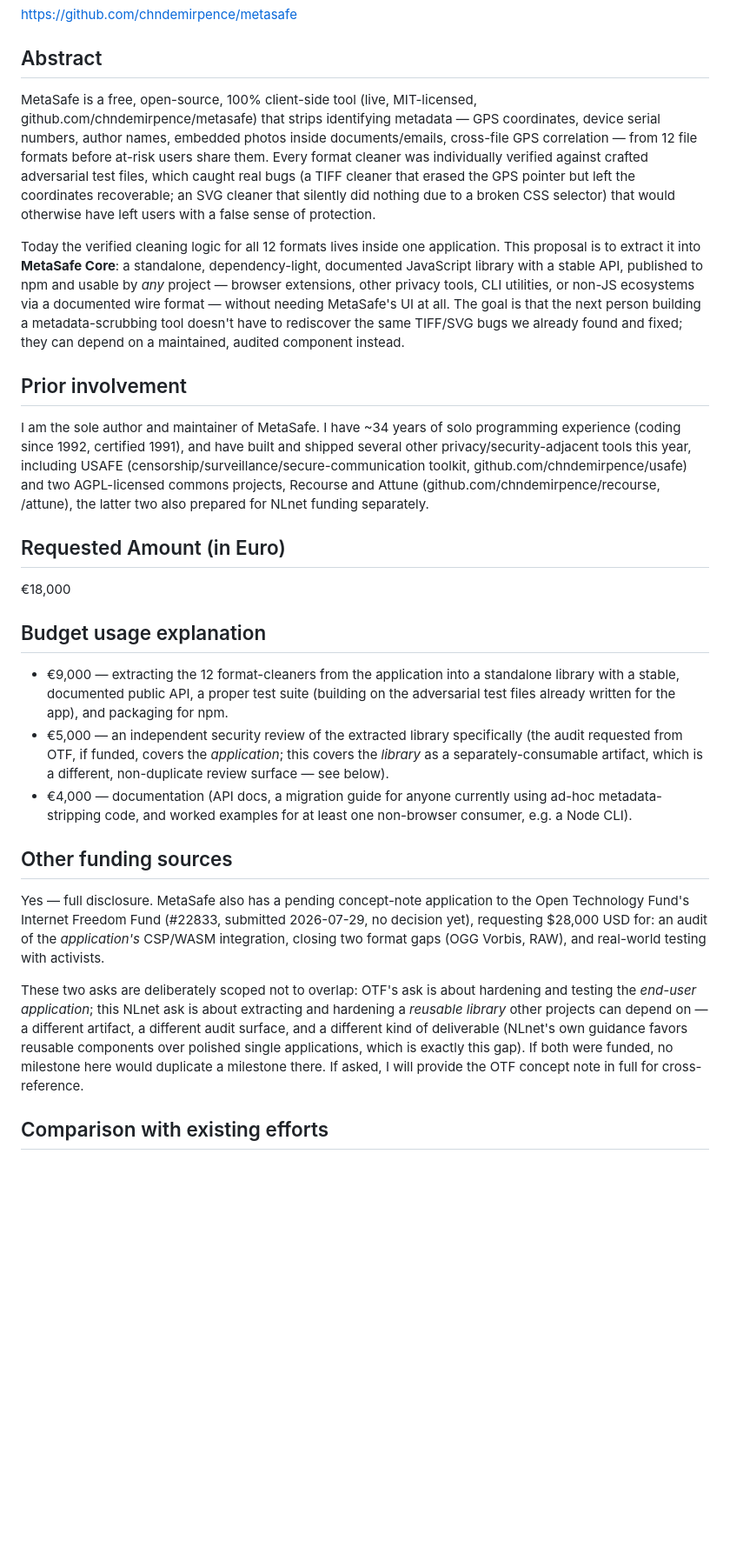
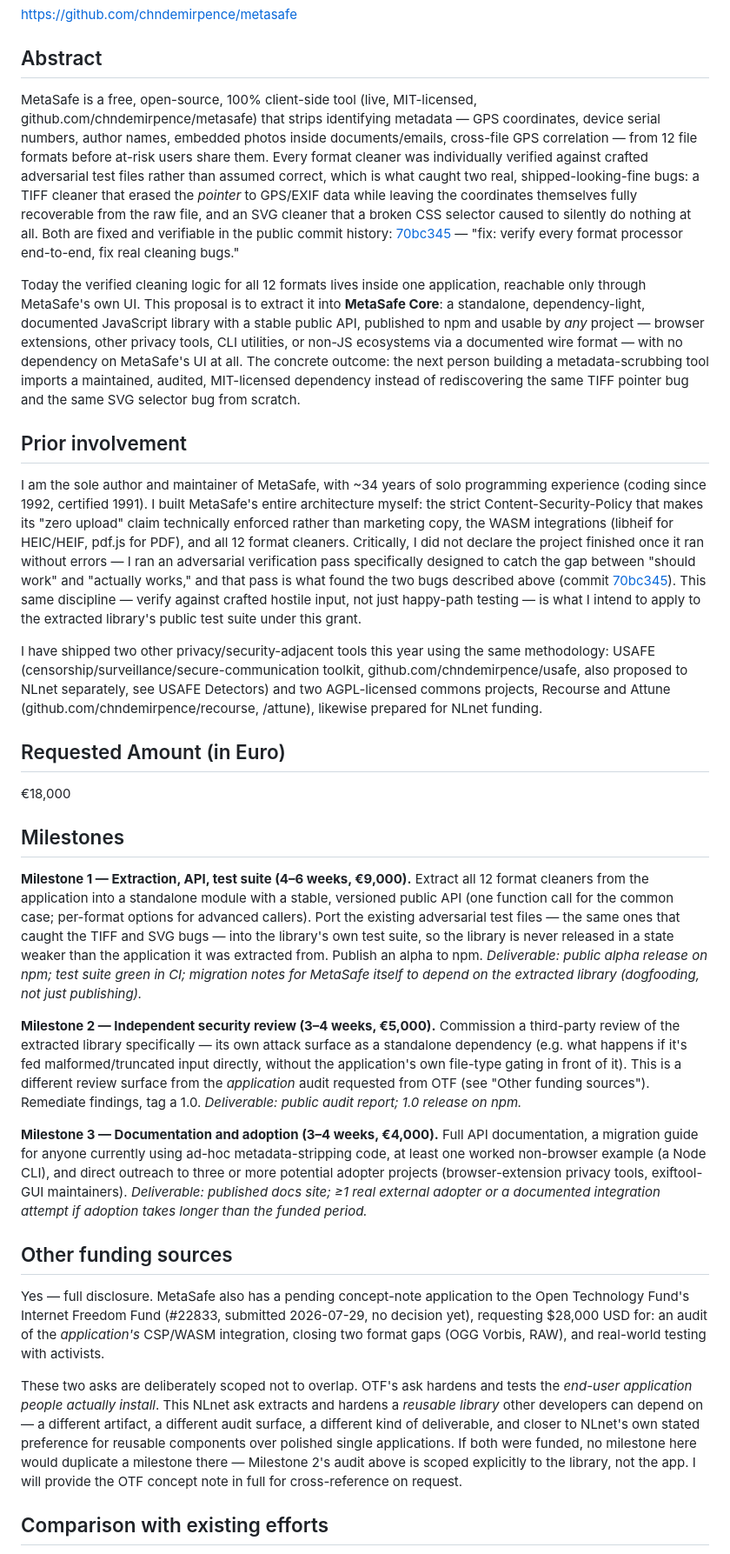
Before and after one commit to chndemirpence/metasafe, a Markdown page: docs/nlnet-proposal.md, the part around one of its changes. Shown at 87% size. Rendered like a GitHub page; blank space fills up the shorter version.

Commit message:
Strengthen NLnet proposal: milestone structure, verifiable commit references

```diff
--- a/docs/nlnet-proposal.md
+++ b/docs/nlnet-proposal.md
@@ -33,29 +33,39 @@ https://github.com/chndemirpence/metasafe
 
 ## Abstract
 
-MetaSafe is a free, open-source, 100% client-side tool (live, MIT-licensed, github.com/chndemirpence/metasafe) that strips identifying metadata — GPS coordinates, device serial numbers, author names, embedded photos inside documents/emails, cross-file GPS correlation — from 12 file formats before at-risk users share them. Every format cleaner was individually verified against crafted adversarial test files, which caught real bugs (a TIFF cleaner that erased the GPS pointer but left the coordinates recoverable; an SVG cleaner that silently did nothing due to a broken CSS selector) that would otherwise have left users with a false sense of protection.
+MetaSafe is a free, open-source, 100% client-side tool (live, MIT-licensed, github.com/chndemirpence/metasafe) that strips identifying metadata — GPS coordinates, device serial numbers, author names, embedded photos inside documents/emails, cross-file GPS correlation — from 12 file formats before at-risk users share them. Every format cleaner was individually verified against crafted adversarial test files rather than assumed correct, which is what caught two real, shipped-looking-fine bugs: a TIFF cleaner that erased the *pointer* to GPS/EXIF data while leaving the coordinates themselves fully recoverable from the raw file, and an SVG cleaner that a broken CSS selector caused to silently do nothing at all. Both are fixed and verifiable in the public commit history: [70bc345](https://github.com/chndemirpence/metasafe/commit/70bc345) — "fix: verify every format processor end-to-end, fix real cleaning bugs."
 
-Today the verified cleaning logic for all 12 formats lives inside one application. This proposal is to extract it into **MetaSafe Core**: a standalone, dependency-light, documented JavaScript library with a stable API, published to npm and usable by *any* project — browser extensions, other privacy tools, CLI utilities, or non-JS ecosystems via a documented wire format — without needing MetaSafe's UI at all. The goal is that the next person building a metadata-scrubbing tool doesn't have to rediscover the same TIFF/SVG bugs we already found and fixed; they can depend on a maintained, audited component instead.
+Today the verified cleaning logic for all 12 formats lives inside one application, reachable only through MetaSafe's own UI. This proposal is to extract it into **MetaSafe Core**: a standalone, dependency-light, documented JavaScript library with a stable public API, published to npm and usable by *any* project — browser extensions, other privacy tools, CLI utilities, or non-JS ecosystems via a documented wire format — with no dependency on MetaSafe's UI at all. The concrete outcome: the next person building a metadata-scrubbing tool imports a maintained, audited, MIT-licensed dependency instead of rediscovering the same TIFF pointer bug and the same SVG selector bug from scratch.
 
 ## Prior involvement
 
-I am the sole author and maintainer of MetaSafe. I have ~34 years of solo programming experience (coding since 1992, certified 1991), and have built and shipped several other privacy/security-adjacent tools this year, including USAFE (censorship/surveillance/secure-communication toolkit, github.com/chndemirpence/usafe) and two AGPL-licensed commons projects, Recourse and Attune (github.com/chndemirpence/recourse, /attune), the latter two also prepared for NLnet funding separately.
+I am the sole author and maintainer of MetaSafe, with ~34 years of solo programming experience (coding since 1992, certified 1991). I built MetaSafe's entire architecture myself: the strict Content-Security-Policy that makes its "zero upload" claim technically enforced rather than marketing copy, the WASM integrations (libheif for HEIC/HEIF, pdf.js for PDF), and all 12 format cleaners. Critically, I did not declare the project finished once it ran without errors — I ran an adversarial verification pass specifically designed to catch the gap between "should work" and "actually works," and that pass is what found the two bugs described above (commit [70bc345](https://github.com/chndemirpence/metasafe/commit/70bc345)). This same discipline — verify against crafted hostile input, not just happy-path testing — is what I intend to apply to the extracted library's public test suite under this grant.
+
+I have shipped two other privacy/security-adjacent tools this year using the same methodology: USAFE (censorship/surveillance/secure-communication toolkit, github.com/chndemirpence/usafe, also proposed to NLnet separately, see USAFE Detectors) and two AGPL-licensed commons projects, Recourse and Attune (github.com/chndemirpence/recourse, /attune), likewise prepared for NLnet funding.
 
 ## Requested Amount (in Euro)
 
 €18,000
 
-## Budget usage explanation
+## Milestones
 
-- €9,000 — extracting the 12 format-cleaners from the application into a standalone library with a stable, documented public API, a proper test suite (building on the adversarial test files already written for the app), and packaging for npm.
-- €5,000 — an independent security review of the extracted library specifically (the audit requested from OTF, if funded, covers the *application*; this covers the *library* as a separately-consumable artifact, which is a different, non-duplicate review surface — see below).
-- €4,000 — documentation (API docs, a migration guide for anyone currently using ad-hoc metadata-stripping code, and worked examples for at least one non-browser consumer, e.g. a Node CLI).
+**Milestone 1 — Extraction, API, test suite (4–6 weeks, €9,000).**
+Extract all 12 format cleaners from the application into a standalone module with a stable, versioned public API (one function call for the common case; per-format options for advanced callers). Port the existing adversarial test files — the same ones that caught the TIFF and SVG bugs — into the library's own test suite, so the library is never released in a state weaker than the application it was extracted from. Publish an alpha to npm.
+*Deliverable: public alpha release on npm; test suite green in CI; migration notes for MetaSafe itself to depend on the extracted library (dogfooding, not just publishing).*
+
+**Milestone 2 — Independent security review (3–4 weeks, €5,000).**
+Commission a third-party review of the extracted library specifically — its own attack surface as a standalone dependency (e.g. what happens if it's fed malformed/truncated input directly, without the application's own file-type gating in front of it). This is a different review surface from the *application* audit requested from OTF (see "Other funding sources"). Remediate findings, tag a 1.0.
+*Deliverable: public audit report; 1.0 release on npm.*
+
+**Milestone 3 — Documentation and adoption (3–4 weeks, €4,000).**
+Full API documentation, a migration guide for anyone currently using ad-hoc metadata-stripping code, at least one worked non-browser example (a Node CLI), and direct outreach to three or more potential adopter projects (browser-extension privacy tools, exiftool-GUI maintainers).
+*Deliverable: published docs site; ≥1 real external adopter or a documented integration attempt if adoption takes longer than the funded period.*
 
 ## Other funding sources
 
 Yes — full disclosure. MetaSafe also has a pending concept-note application to the Open Technology Fund's Internet Freedom Fund (#22833, submitted 2026-07-29, no decision yet), requesting $28,000 USD for: an audit of the *application's* CSP/WASM integration, closing two format gaps (OGG Vorbis, RAW), and real-world testing with activists.
 
-These two asks are deliberately scoped not to overlap: OTF's ask is about hardening and testing the *end-user application*; this NLnet ask is about extracting and hardening a *reusable library* other projects can depend on — a different artifact, a different audit surface, and a different kind of deliverable (NLnet's own guidance favors reusable components over polished single applications, which is exactly this gap). If both were funded, no milestone here would duplicate a milestone there. If asked, I will provide the OTF concept note in full for cross-reference.
+These two asks are deliberately scoped not to overlap. OTF's ask hardens and tests the *end-user application people actually install*. This NLnet ask extracts and hardens a *reusable library* other developers can depend on — a different artifact, a different audit surface, a different kind of deliverable, and closer to NLnet's own stated preference for reusable components over polished single applications. If both were funded, no milestone here would duplicate a milestone there — Milestone 2's audit above is scoped explicitly to the library, not the app. I will provide the OTF concept note in full for cross-reference on request.
 
 ## Comparison with existing efforts
 
```
Also changed, not shown: other parts of docs/nlnet-proposal.md (+5 -5 lines).
